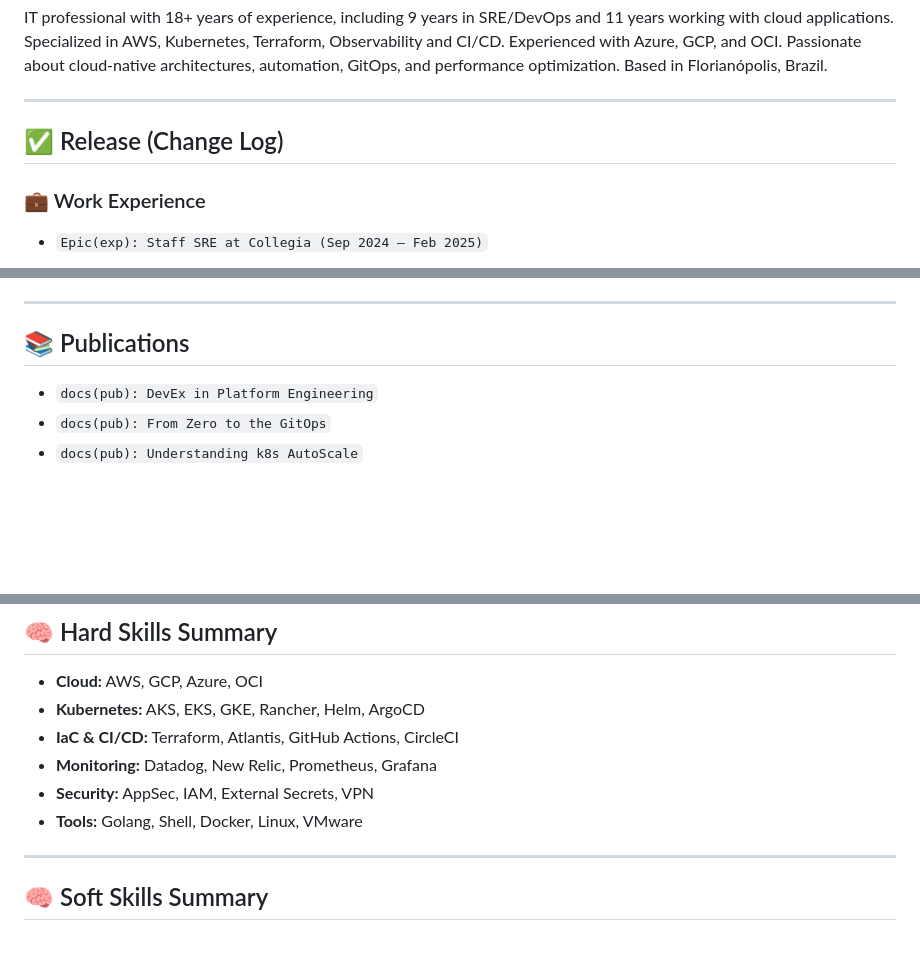
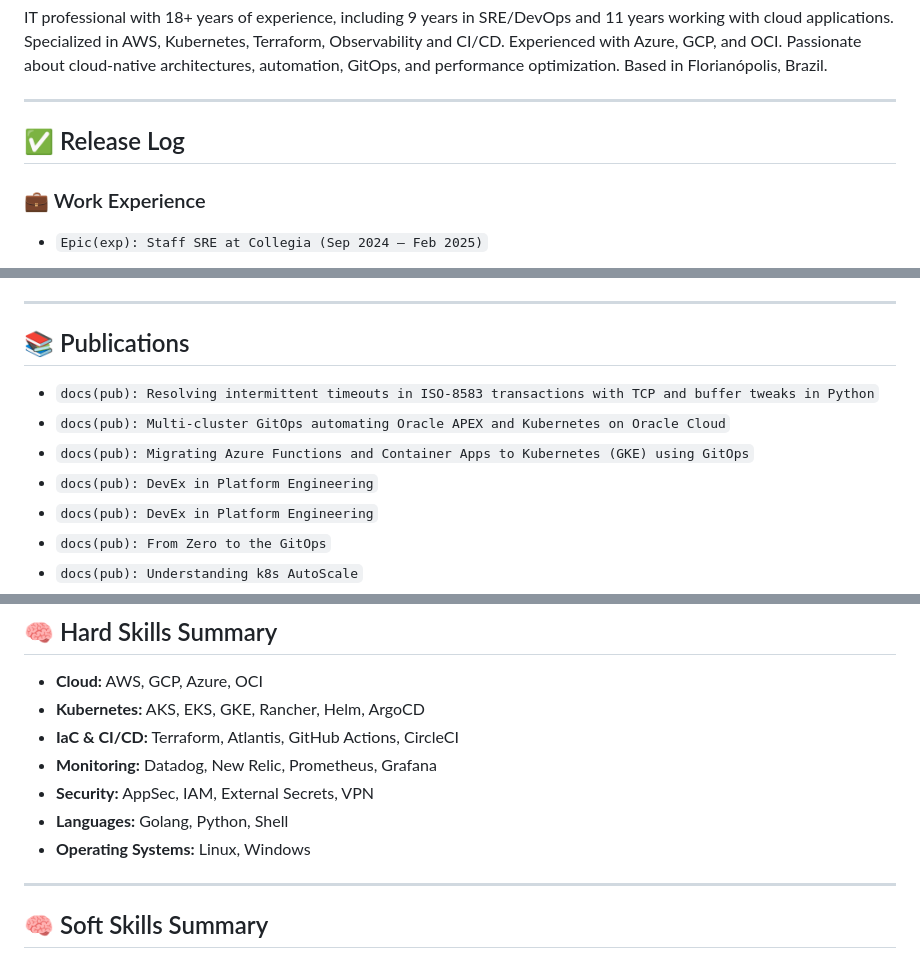
Before and after one commit to yrosaguiar/portfolio, a Markdown page: resume.md, 3 parts joined by grey strips. Drawn GitHub-style; blank space fills up the shorter version.

```diff
--- a/resume.md
+++ b/resume.md
@@ -6,7 +6,7 @@ IT professional with 18+ years of experience, including 9 years in SRE/DevOps an
 
 ---
 
-## ✅ Release (Change Log)
+## ✅ Release Log
 
 ### 💼 Work Experience
 
@@ -126,7 +126,10 @@ IT professional with 18+ years of experience, including 9 years in SRE/DevOps an
 ---
 
 ## 📚 Publications
-
+- `docs(pub): Resolving intermittent timeouts in ISO-8583 transactions with TCP and buffer tweaks in Python`
+- `docs(pub): Multi-cluster GitOps automating Oracle APEX and Kubernetes on Oracle Cloud`
+- `docs(pub): Migrating Azure Functions and Container Apps to Kubernetes (GKE) using GitOps`
+- `docs(pub): DevEx in Platform Engineering`
 - `docs(pub): DevEx in Platform Engineering`
 - `docs(pub): From Zero to the GitOps`
 - `docs(pub): Understanding k8s AutoScale`
@@ -143,7 +146,8 @@ IT professional with 18+ years of experience, including 9 years in SRE/DevOps an
 - **IaC & CI/CD:** Terraform, Atlantis, GitHub Actions, CircleCI
 - **Monitoring:** Datadog, New Relic, Prometheus, Grafana
 - **Security:** AppSec, IAM, External Secrets, VPN
-- **Tools:** Golang, Shell, Docker, Linux, VMware
+- **Languages:** Golang, Python, Shell
+- **Operating Systems:** Linux, Windows
 
 ---
 
```
